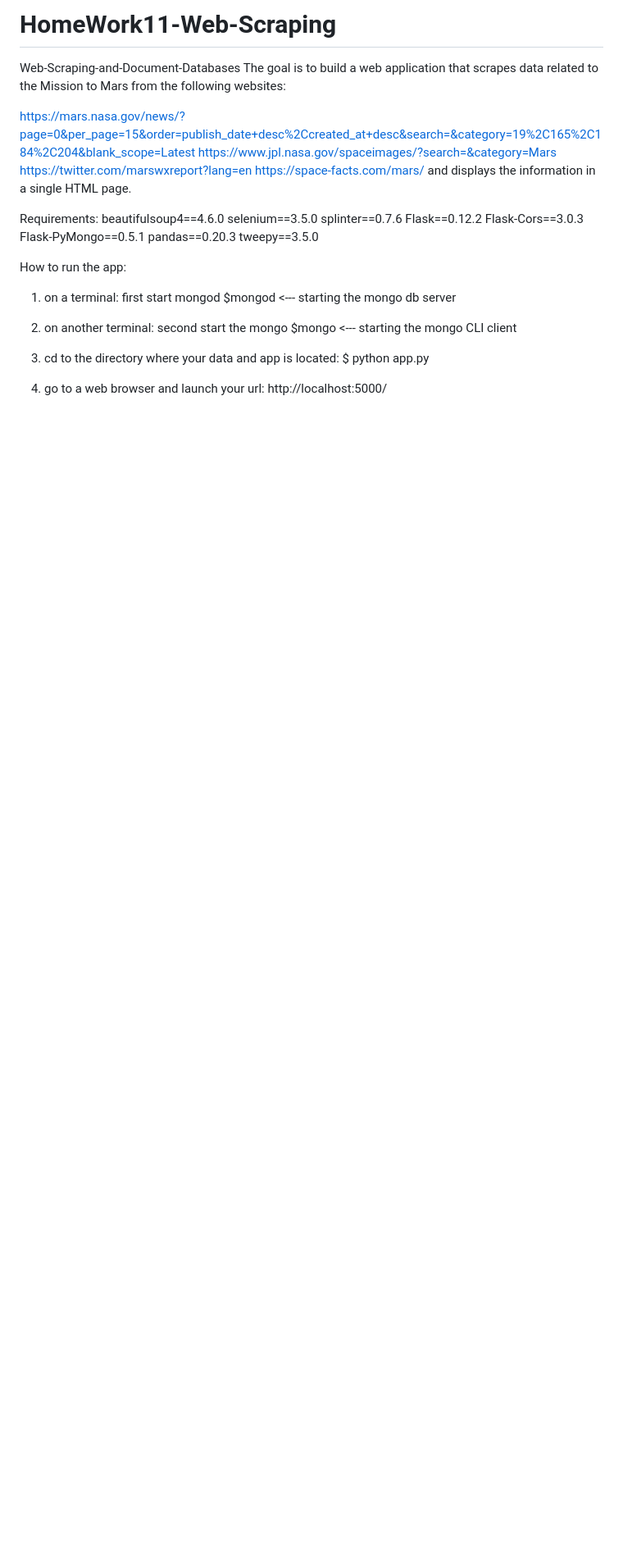
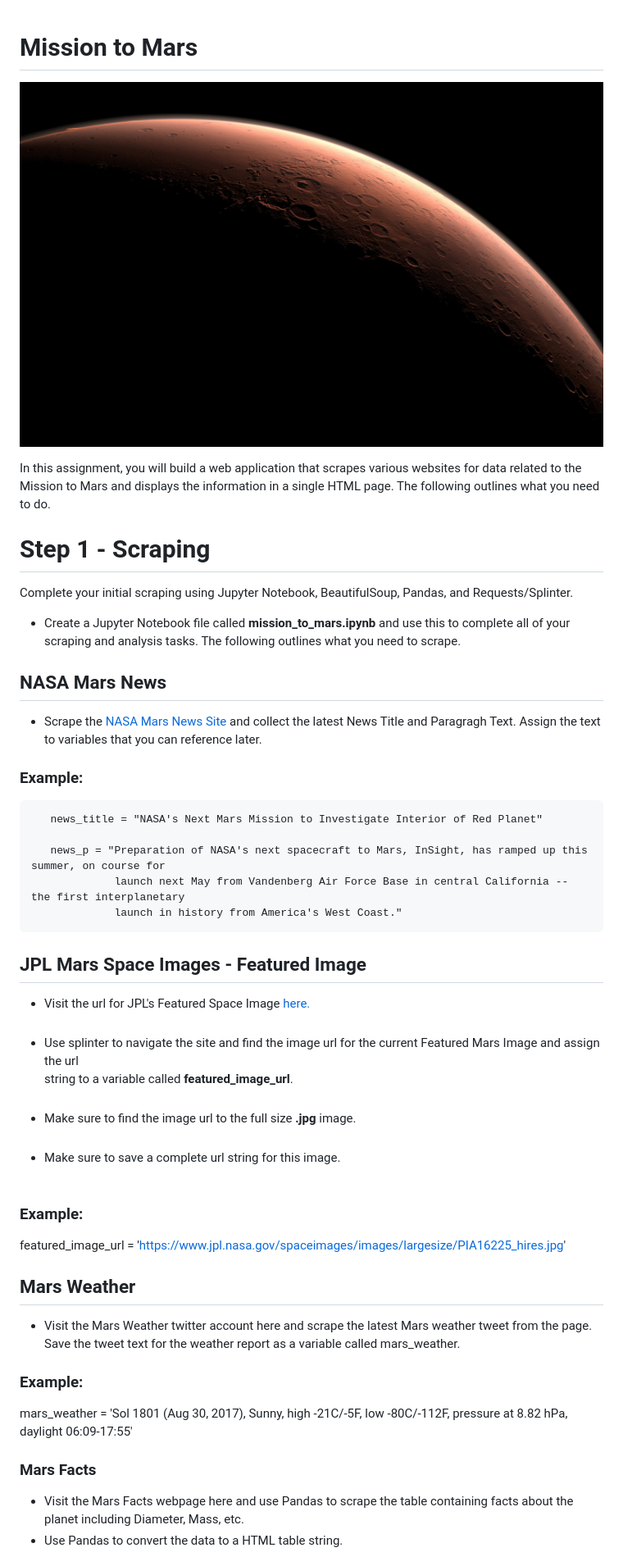
Before and after one commit to sunitharamar/HomeWork11-Web-Scraping, a Markdown page: README.md, the part around the change printed below. Shown: that part at 82% size. GitHub-like rendering; pictures changed too: img/mission_to_mars.jpg (added); blank space fills up the shorter version.

Commit message:
Added a README file with all images and clear markdown of jupyter notebook

```diff
--- a/README.md
+++ b/README.md
@@ -1,35 +1,63 @@
-# HomeWork11-Web-Scraping
 
-Web-Scraping-and-Document-Databases
-The goal is to build a web application that scrapes data related to the Mission to Mars from the following websites:
+# Mission to Mars
 
-https://mars.nasa.gov/news/?page=0&per_page=15&order=publish_date+desc%2Ccreated_at+desc&search=&category=19%2C165%2C184%2C204&blank_scope=Latest
-https://www.jpl.nasa.gov/spaceimages/?search=&category=Mars
-https://twitter.com/marswxreport?lang=en
-https://space-facts.com/mars/
-and displays the information in a single HTML page.
+![title](img/mission_to_mars.jpg)
 
-Requirements:
-beautifulsoup4==4.6.0
-selenium==3.5.0
-splinter==0.7.6
-Flask==0.12.2
-Flask-Cors==3.0.3
-Flask-PyMongo==0.5.1
-pandas==0.20.3
-tweepy==3.5.0
+In this assignment, you will build a web application that scrapes various websites for data related to the Mission to Mars and displays the information in a single HTML page. The following outlines what you need to do.
 
-How to run the app:
-1) on a terminal:
-    first start mongod
-    $mongod  <--- starting the mongo db server
 
-2) on another terminal:
-    second start the mongo
-   $mongo <--- starting the mongo CLI client
+# Step 1 - Scraping
 
-3) cd to the directory where your data and app is located:
-    $ python app.py
+Complete your initial scraping using Jupyter Notebook, BeautifulSoup, Pandas, and Requests/Splinter.
 
-4) go to a web browser and launch your url:
-   http://localhost:5000/
+
+   * Create a Jupyter Notebook file called <b>mission_to_mars.ipynb</b> and use this to complete all of your scraping and analysis tasks. The following outlines what you need to scrape.
+
+
+
+## NASA Mars News
+
+
+   * Scrape the  [NASA Mars News Site](https://mars.nasa.gov/news/) and collect the latest News Title and Paragragh Text. Assign the text to variables that you can reference later.
+
+### Example:
+       news_title = "NASA's Next Mars Mission to Investigate Interior of Red Planet"
+
+       news_p = "Preparation of NASA's next spacecraft to Mars, InSight, has ramped up this summer, on course for
+                 launch next May from Vandenberg Air Force Base in central California -- the first interplanetary
+                 launch in history from America's West Coast."
+
+## JPL Mars Space Images - Featured Image
+
+
+  * Visit the url for JPL's Featured Space Image [here.](https://www.jpl.nasa.gov/spaceimages/?search=&category=Mars)<br><br>
+  * Use splinter to navigate the site and find the image url for the current
+    Featured Mars Image and assign the url
+    string to a variable called <b>featured_image_url</b>.<br><br>
+  * Make sure to find the image url to the full size <b>.jpg</b> image.<br><br>
+  * Make sure to save a complete url string for this image.<br><br>
+
+### Example:
+featured_image_url = 'https://www.jpl.nasa.gov/spaceimages/images/largesize/PIA16225_hires.jpg'
+
+
+## Mars Weather
+
+
+  * Visit the Mars Weather twitter account here and scrape the latest Mars weather tweet from the page. Save the tweet text for the weather report as a variable called mars_weather.
+
+### Example:
+mars_weather = 'Sol 1801 (Aug 30, 2017), Sunny, high -21C/-5F, low -80C/-112F, pressure at 8.82 hPa, daylight 06:09-17:55'
+
+
+### Mars Facts
+
+
+   * Visit the Mars Facts webpage here and use Pandas to scrape the table containing facts
+     about the planet including Diameter, Mass, etc.<br></br>
+   * Use Pandas to convert the data to a HTML table string.<br></br>
+
+
+
+
+
```
Also changed, not shown: other parts of README.md (+61 -0 lines), INSTALL.md (added, +35 -0 lines), 4 other files.
